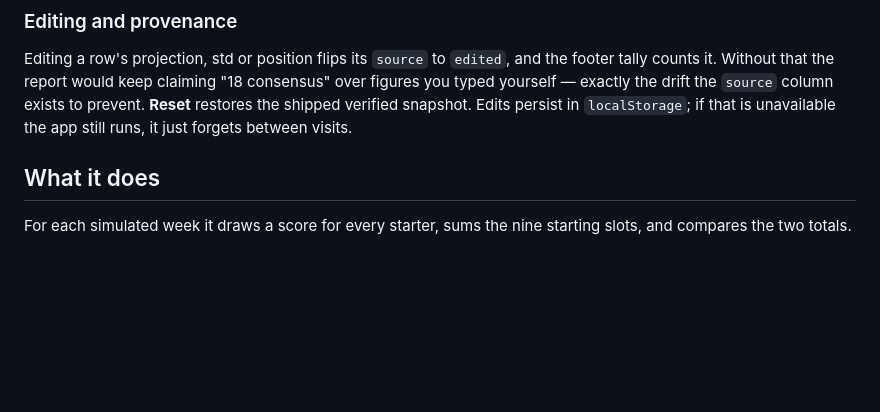
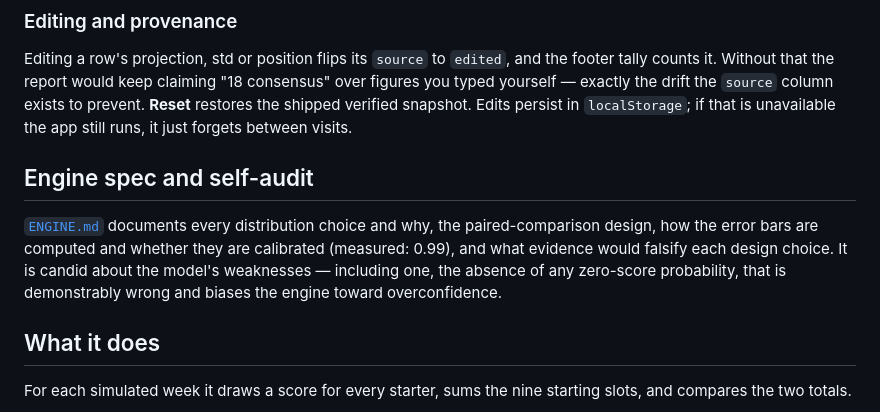
Before and after one commit to cbroomew/fantasy-sim, a Markdown page: README.md, the part around the change. Rendered like a GitHub page; blank space fills up the shorter version.

```diff
--- a/README.md
+++ b/README.md
@@ -70,6 +70,15 @@ the footer tally counts it. Without that the report would keep claiming
 column exists to prevent. **Reset** restores the shipped verified snapshot.
 Edits persist in `localStorage`; if that is unavailable the app still runs, it
 just forgets between visits.
+
+## Engine spec and self-audit
+
+[`ENGINE.md`](ENGINE.md) documents every distribution choice and why, the
+paired-comparison design, how the error bars are computed and whether they are
+calibrated (measured: 0.99), and what evidence would falsify each design
+choice. It is candid about the model's weaknesses — including one, the absence
+of any zero-score probability, that is demonstrably wrong and biases the engine
+toward overconfidence.
 
 ## What it does
 
```
Also changed, not shown: ENGINE.md (added, +436 -0 lines).
